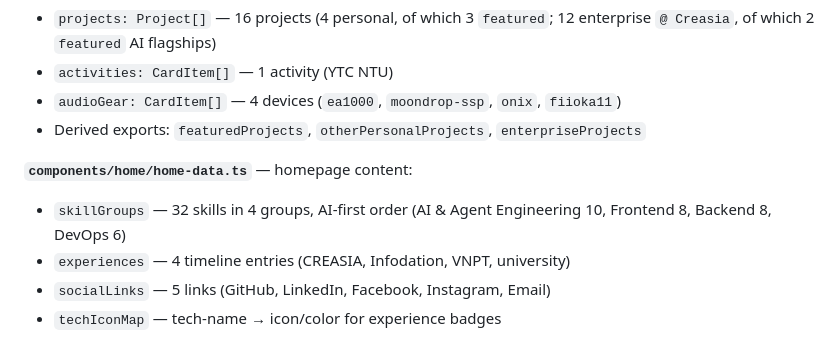
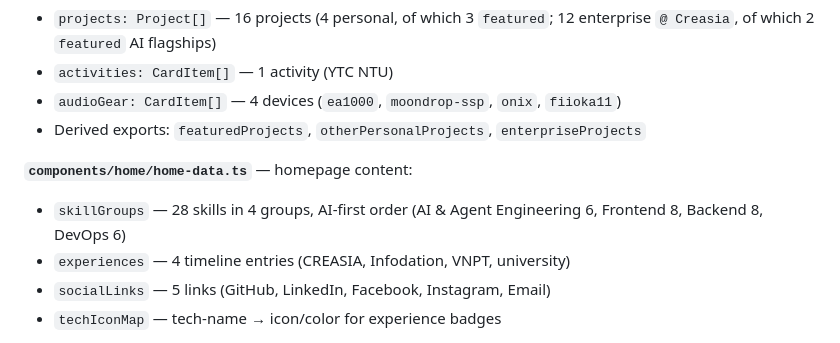
Before and after one commit to Jura69/My-Profile, a Markdown page: docs/codebase-summary.md, the part around the change. Drawn GitHub-style.

Commit message:
docs: sync skill counts with trimmed AI group

```diff
--- a/docs/codebase-summary.md
+++ b/docs/codebase-summary.md
@@ -92,7 +92,7 @@ Notable absences (deleted as cruft, do not reference): `components/layouts/`
 - Derived exports: `featuredProjects`, `otherPersonalProjects`, `enterpriseProjects`
 
 **`components/home/home-data.ts`** — homepage content:
-- `skillGroups` — 32 skills in 4 groups, AI-first order (AI & Agent Engineering 10, Frontend 8, Backend 8, DevOps 6)
+- `skillGroups` — 28 skills in 4 groups, AI-first order (AI & Agent Engineering 6, Frontend 8, Backend 8, DevOps 6)
 - `experiences` — 4 timeline entries (CREASIA, Infodation, VNPT, university)
 - `socialLinks` — 5 links (GitHub, LinkedIn, Facebook, Instagram, Email)
 - `techIconMap` — tech-name → icon/color for experience badges
```
Also changed, not shown: docs/project-overview-pdr.md (+3 -3 lines).
